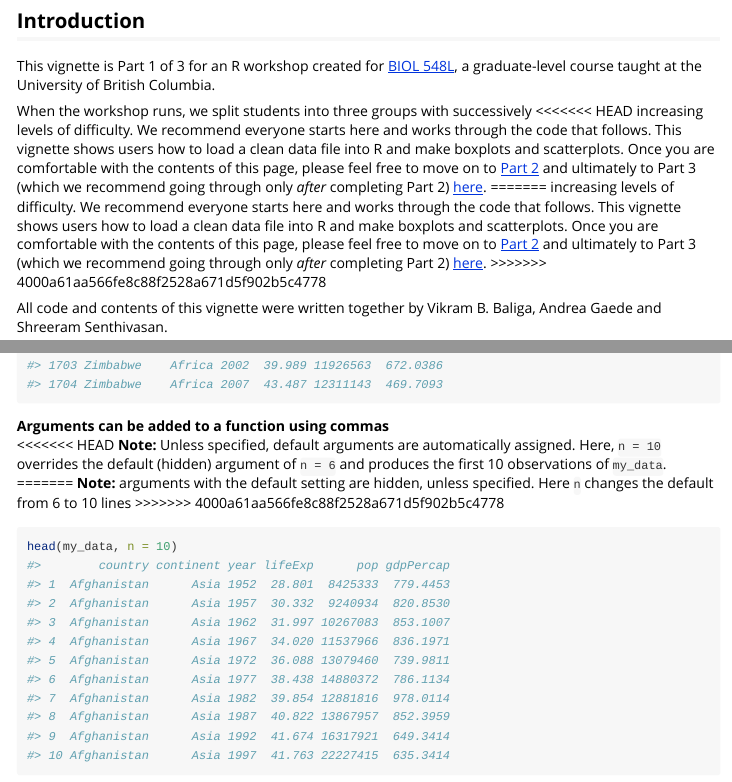
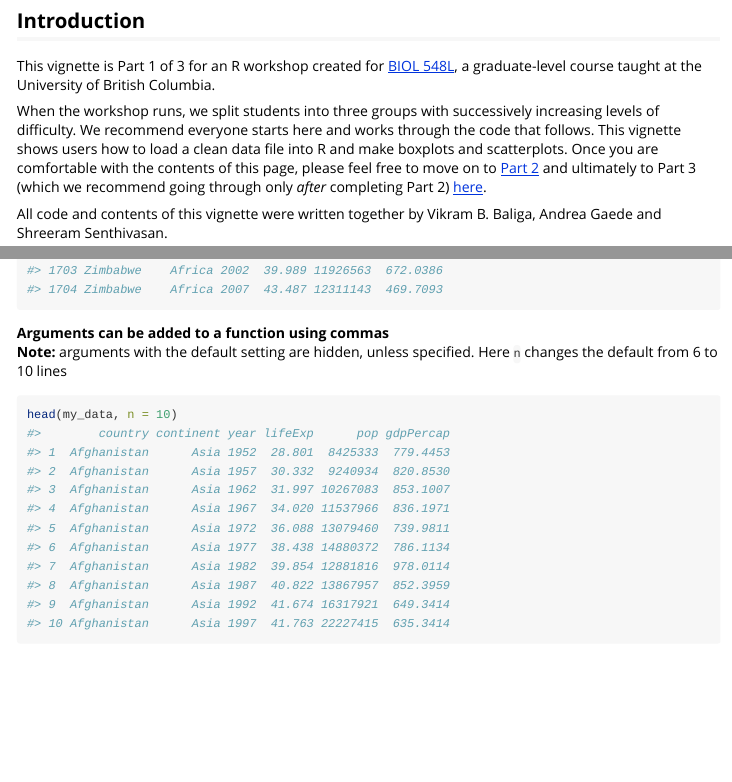
Before and after one commit to flightlab/MultiPanelPlotsWithR, an R Markdown document (vignettes/group-01_Fundamentals-data-wrangling-tidyverse.Rmd): the page in a window 1100 px wide, from 200 px down, and a second part further down, joined at a grey line. Rendered offline with R 4.5, knitr and Pandoc, with nearby package versions; some code elsewhere in the file could not run offline; long lines of code are wrapped; the gapminder table comes from the copy in Python's plotly package.

Commit message:
resolve merge conflicts and refresh docs

````diff
--- a/vignettes/group-01_Fundamentals-data-wrangling-tidyverse.Rmd
+++ b/vignettes/group-01_Fundamentals-data-wrangling-tidyverse.Rmd
@@ -37,12 +37,6 @@ This vignette is Part 1 of 3 for an R workshop created for
 graduate-level course taught at the University of British Columbia.
 
 When the workshop runs, we split students into three groups with successively
-<<<<<<< HEAD
-increasing levels of difficulty. We recommend everyone starts here and works
-through the code that follows. This vignette shows users how to load a clean data file into R and make boxplots and scatterplots. Once you are comfortable with the contents of this page, please feel free to move on to
-[Part 2](https://beep-boopr.github.io/MultiPanelPlotsWithR/articles/group-02_Piping-single-panel-ggplot-figs.html) and ultimately to Part 3 (which we recommend going through only *after* completing
-Part 2) [here](https://beep-boopr.github.io/MultiPanelPlotsWithR/articles/group-03_Using-cowplot-multi-panel.html).
-=======
 increasing levels of difficulty. We recommend everyone starts here and works
 through the code that follows. This vignette shows users how to load a clean
 data file into R and make boxplots and scatterplots. Once you are comfortable
@@ -50,7 +44,6 @@ with the contents of this page, please feel free to move on to
 [Part 2](https://flightlab.github.io/MultiPanelPlotsWithR/articles/group-02_Piping-single-panel-ggplot-figs.html) and
 ultimately to Part 3 (which we recommend going through only *after* completing
 Part 2) [here](https://flightlab.github.io/MultiPanelPlotsWithR/articles/group-03_Using-cowplot-multi-panel.html).
->>>>>>> 4000a61aa566fe8c88f2528a671d5f902b5c4778
 
 All code and contents of this vignette were written together by Vikram B.
 Baliga, Andrea Gaede and Shreeram Senthivasan.
@@ -115,12 +108,8 @@ tail(my_data)
 ```
 
 **Arguments can be added to a function using commas**
-<<<<<<< HEAD
-**Note:** Unless specified, default arguments are automatically assigned. Here, `n = 10` overrides the default (hidden) argument of `n = 6` and produces the first 10 observations of `my_data`.
-=======
 **Note:** arguments with the default setting are hidden, unless specified. Here
 `n` changes the default from 6 to 10 lines
->>>>>>> 4000a61aa566fe8c88f2528a671d5f902b5c4778
 
 ```{r}
 head(my_data, n = 10)
````
Also changed, not shown: docs/pkgdown.yml, vignettes/group-01_Fundamentals-data-wrangling-tidyverse.Rmd (2 more changed lines), 20 other files.
